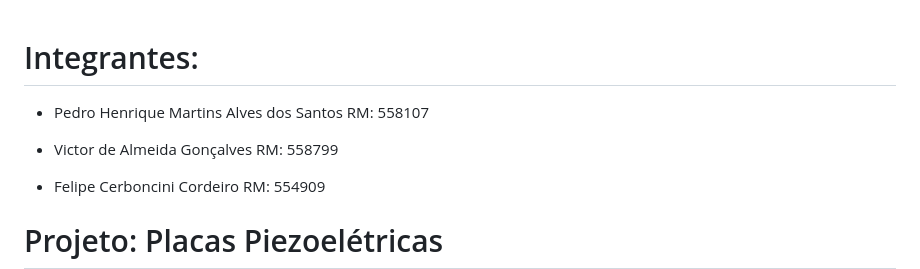
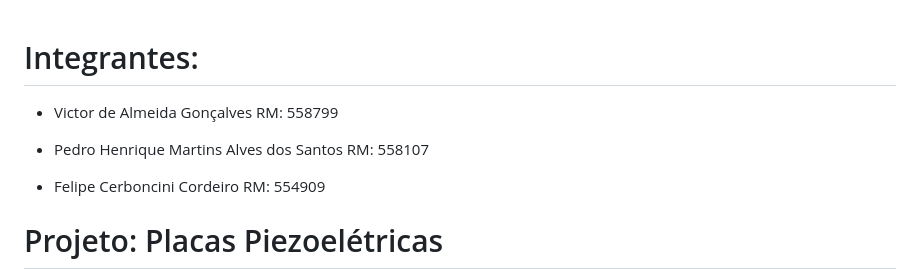
Before and after one commit to VictorAlgonca/GS-EDGE, a Markdown page: README.md, the part around the change. Rendered like a GitHub page.

```diff
--- a/README.md
+++ b/README.md
@@ -1,8 +1,8 @@
 # Integrantes:
 
+- Victor de Almeida Gonçalves RM: 558799
+
 - Pedro Henrique Martins Alves dos Santos RM: 558107
-
-- Victor de Almeida Gonçalves RM: 558799
 
 - Felipe Cerboncini Cordeiro RM: 554909
 
```
